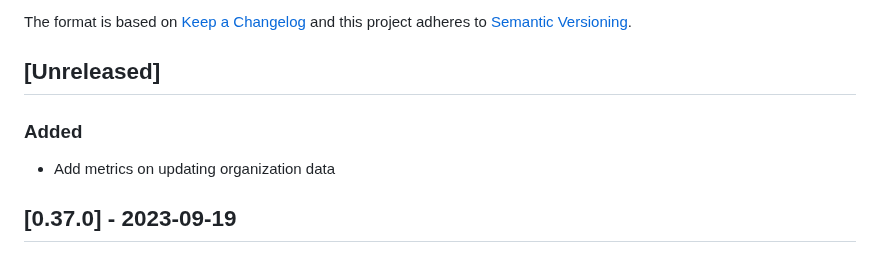
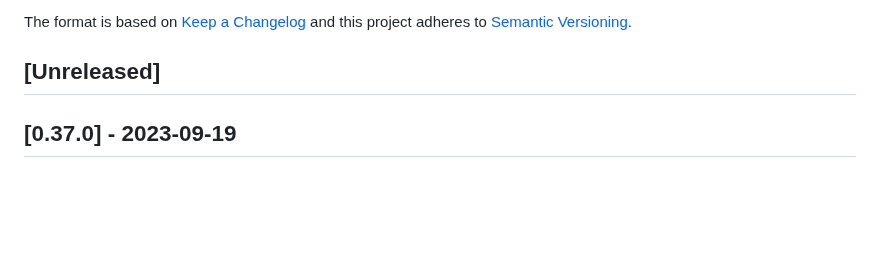
Before and after one commit to vtex-apps/b2b-organizations-graphql, a Markdown page: CHANGELOG.md, the part around the change. Rendered like a GitHub page; blank space fills up the shorter version.

```diff
--- a/CHANGELOG.md
+++ b/CHANGELOG.md
@@ -6,10 +6,6 @@ The format is based on [Keep a Changelog](http://keepachangelog.com/en/1.0.0/)
 and this project adheres to [Semantic Versioning](http://semver.org/spec/v2.0.0.html).
 
 ## [Unreleased]
-
-### Added
-
-- Add metrics on updating organization data
 
 ## [0.37.0] - 2023-09-19
 
```
